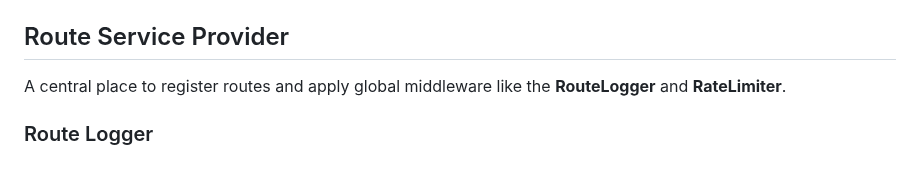
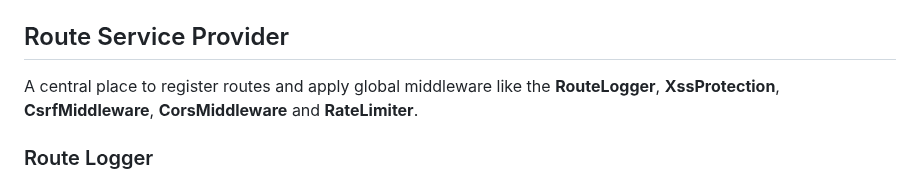
Before and after one commit to alamincse/mvc-app-nodejs, a Markdown page: README.md, the part around the change. Drawn GitHub-style.

Commit message:
feat: update readme

```diff
--- a/README.md
+++ b/README.md
@@ -196,7 +196,7 @@ configureRateLimiting() {
 - ***Behavior:*** Exceeding the limit returns a `429 Too Many Requests` response.
 
 ## Route Service Provider
-A central place to register routes and apply global middleware like the **RouteLogger** and **RateLimiter**.
+A central place to register routes and apply global middleware like the **RouteLogger**, **XssProtection**, **CsrfMiddleware**, **CorsMiddleware** and **RateLimiter**.
 
 ### Route Logger
 Logs every request with `timestamp`, `IP`, `method` and `path`
```
